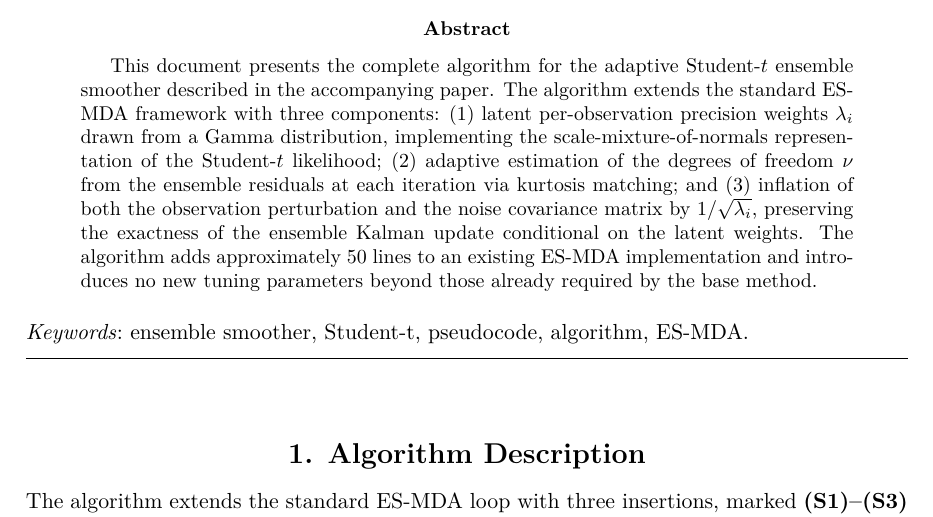
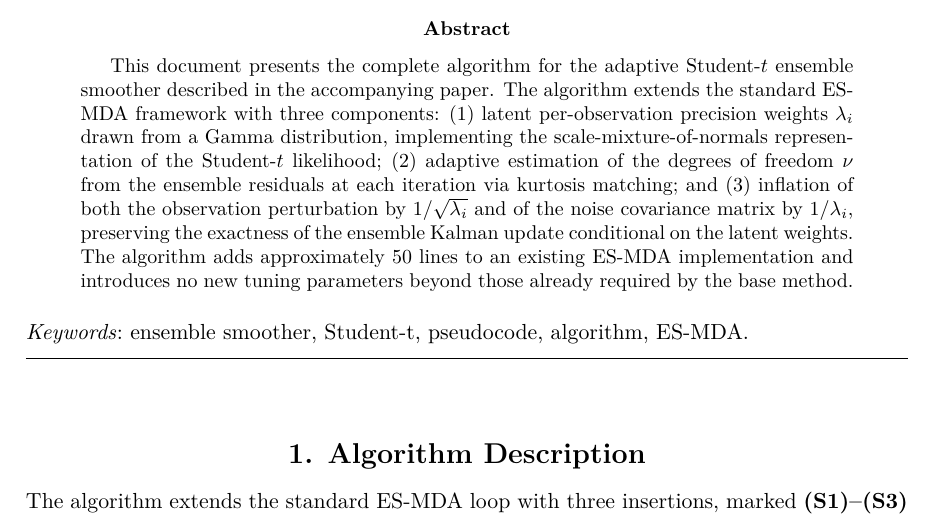
Before and after one commit to frbennett/aries, a LaTeX document (writing/st_helens_algorithm.tex): part of page 1 of 4, cut so that both start at the same text. The pictures show the PDF file writing/st_helens_algorithm.pdf that the author committed with the source.

Commit message:
docs: fix abstract wording — perturbation by 1/sqrt(lambda), covariance by 1/lambda

```diff
--- a/writing/st_helens_algorithm.tex
+++ b/writing/st_helens_algorithm.tex
@@ -37,8 +37,9 @@ drawn from a Gamma distribution, implementing the scale-mixture-of-normals
 representation of the Student-$t$ likelihood; (2)~adaptive estimation of
 the degrees of freedom $\nu$ from the ensemble residuals at each
 iteration via kurtosis matching; and (3)~inflation of both the
-observation perturbation and the noise covariance matrix by
-$1/\sqrt{\lambda_i}$, preserving the exactness of the ensemble Kalman
+observation perturbation by $1/\sqrt{\lambda_i}$ and of the noise
+covariance matrix by $1/\lambda_i$, preserving the exactness of the
+ensemble Kalman
 update conditional on the latent weights.
 The algorithm adds approximately 50 lines to an existing ES-MDA
 implementation and introduces no new tuning parameters beyond those
```
Also changed, not shown: writing/st_helens_algorithm.pdf.
